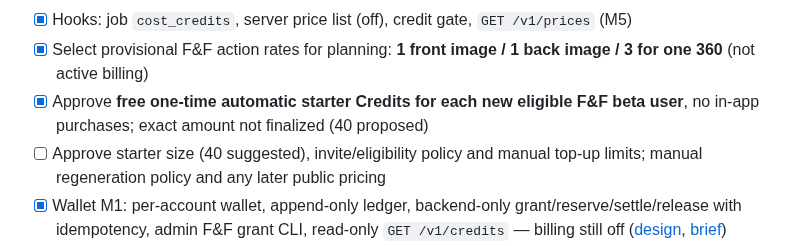
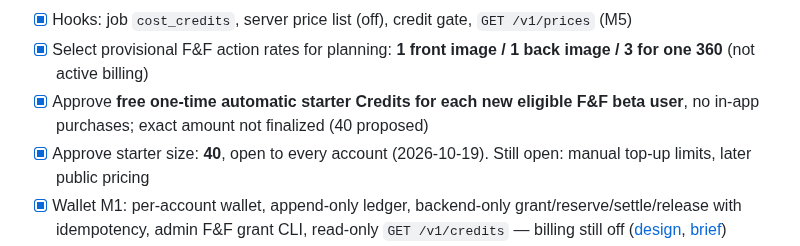
Before and after one commit to RoiSafran9/digital-wardrobe, a Markdown page: docs/ROADMAP.md, the part around the change. GitHub-like rendering.

```diff
--- a/docs/ROADMAP.md
+++ b/docs/ROADMAP.md
@@ -32,7 +32,7 @@ See README → "Owner setup still open": hosted Supabase SMTP and email template
 - [x] Hooks: job `cost_credits`, server price list (off), credit gate, `GET /v1/prices` (M5)
 - [x] Select provisional F&F action rates for planning: **1 front image / 1 back image / 3 for one 360** (not active billing)
 - [x] Approve **free one-time automatic starter Credits for each new eligible F&F beta user**, no in-app purchases; exact amount not finalized (40 proposed)
-- [ ] Approve starter size (40 suggested), invite/eligibility policy and manual top-up limits; manual regeneration policy and any later public pricing
+- [x] Approve starter size: **40**, open to every account (2026-10-19). Still open: manual top-up limits, later public pricing
 - [x] Wallet M1: per-account wallet, append-only ledger, backend-only grant/reserve/settle/release with idempotency, admin F&F grant CLI, read-only `GET /v1/credits` — billing still off ([design](superpowers/specs/2026-10-18-ai-credits-wallet-design.md), [brief](tasks/ai-credits-wallet-implementation.md))
 - [x] Approve multi-piece accounting: the user approves a maximum number of fronts per photo; charged only for fronts made
 - [x] Billing M2: wallet-backed `CreditGate` behind `WARDROBE_BILLING=on` (off by default), `max_fronts` cap, partial settle, reconcile of expired/crashed jobs, fail-closed prices
```
Also changed, not shown: docs/CREDITS.md (+2 -2 lines).
